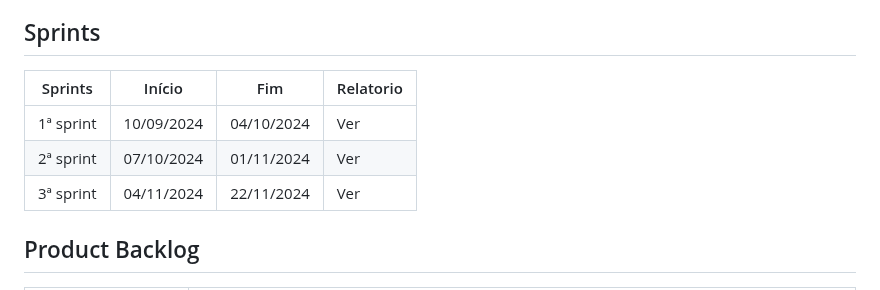
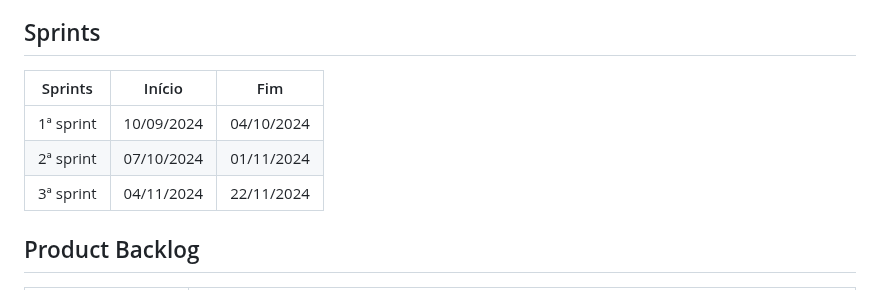
Before and after one commit to Capydev-jac/Capydev, a Markdown page: README.md, the part around one of its changes. GitHub-like rendering.

```diff
--- a/README.md
+++ b/README.md
@@ -11,11 +11,11 @@ O curso sobre Scrum será composto por uma série de módulos, cada um abordando
 
 <h2>Sprints</h2>
 
-| Sprints | Início | Fim | Relatorio |
-| ------- | ------ | --- | --------- |
-| 1ª sprint | 10/09/2024 | 04/10/2024 | Ver |
-| 2ª sprint | 07/10/2024 | 01/11/2024 | Ver |
-| 3ª sprint | 04/11/2024 | 22/11/2024 | Ver |
+| Sprints | Início | Fim |
+| ------- | ------ | --- |
+| 1ª sprint | 10/09/2024 | 04/10/2024 |
+| 2ª sprint | 07/10/2024 | 01/11/2024 |
+| 3ª sprint | 04/11/2024 | 22/11/2024 |
 
 <h2>Product Backlog</h2>
 
```
Also changed, not shown: other parts of README.md (+10 -0 lines).
